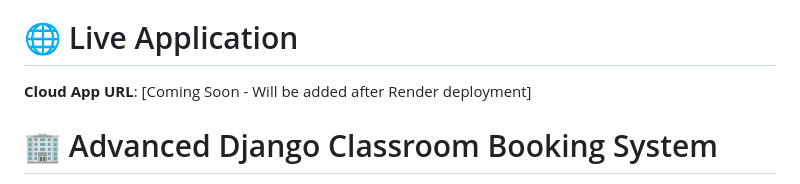
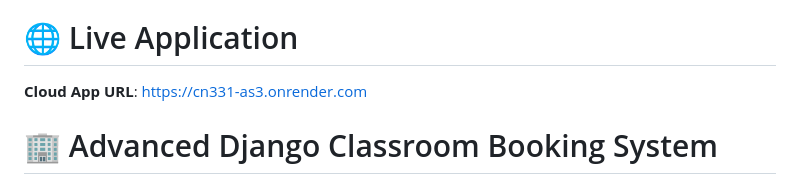
Before and after one commit to 6610625037/cn331-as2, a Markdown page: README.md, the part around the change. Rendered like a GitHub page.

Commit message:
Update README.md deploy

```diff
--- a/README.md
+++ b/README.md
@@ -5,7 +5,7 @@
 https://youtu.be/sxtjnc-Hc28
 
 # 🌐 Live Application
-**Cloud App URL**: [Coming Soon - Will be added after Render deployment]
+**Cloud App URL**: https://cn331-as3.onrender.com
 
 # 🏢 Advanced Django Classroom Booking System
 
```
